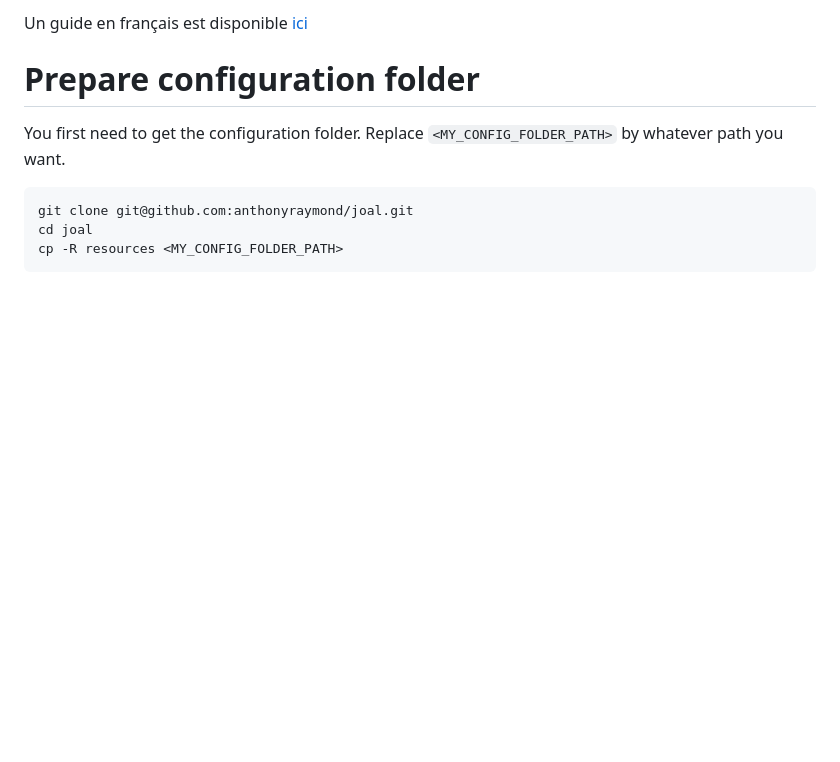
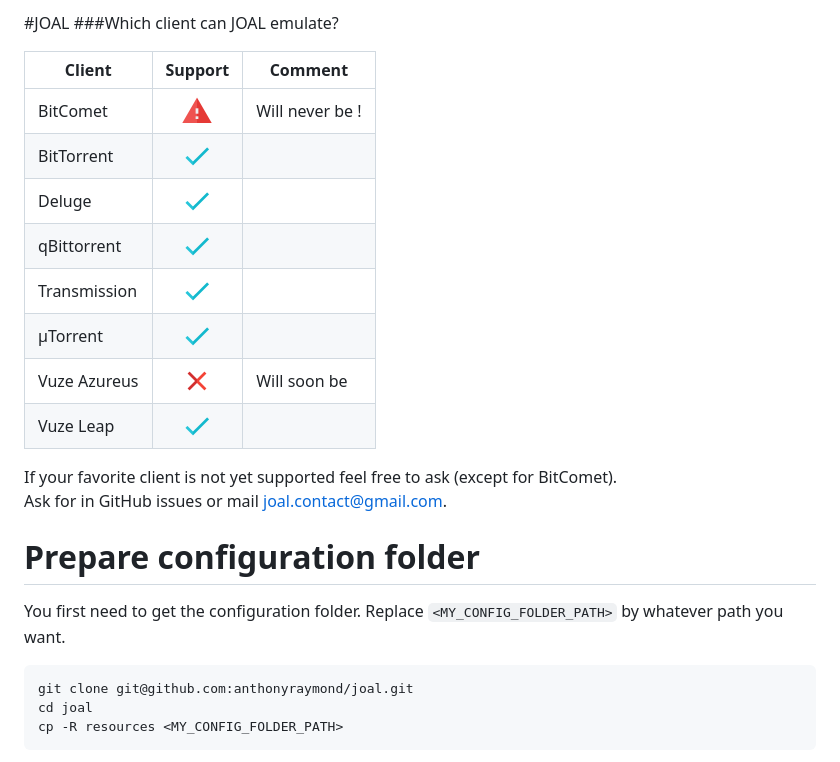
Before and after one commit to anthonyraymond/joal, a Markdown page: README.md, the part around the change. Drawn GitHub-style; pictures changed too: readme-assets/check-mark.png (added), readme-assets/cross-mark.png (added), readme-assets/warning.png (added); blank space fills up the shorter version.

Commit message:
Add supported clients to readme

```diff
--- a/README.md
+++ b/README.md
@@ -1,4 +1,24 @@
-Un guide en français est disponible [ici](http://h5ckfun.info/joal-le-nouveau-ratiomaster/)
+#JOAL
+###Which client can JOAL emulate?
+
+| Client        | Support                       | Comment        |
+| ------------- |:-----------------------------:|----------------|
+| BitComet      | ![FUCK NO !][support-fuck_no] | Will never be !|
+| BitTorrent    | ![Yes][support-yes]           |                |
+| Deluge        | ![Yes][support-yes]           |                |
+| qBittorrent   | ![Yes][support-yes]           |                |
+| Transmission  | ![Yes][support-yes]           |                |
+| µTorrent      | ![Yes][support-yes]           |                |
+| Vuze Azureus  | ![Yes][support-no]            | Will soon be   |
+| Vuze Leap     | ![Yes][support-yes]           |                |
+
+If your favorite client is not yet supported feel free to ask (except for BitComet).<br/>
+Ask for in GitHub issues or mail <a href="mailto:joal.contact@gmail.com">joal.contact@gmail.com</a>.
+
+
+[support-fuck_no]:readme-assets/warning.png
+[support-no]:readme-assets/cross-mark.png
+[support-yes]:readme-assets/check-mark.png
 
 # Prepare configuration folder
 You first need to get the configuration folder. Replace `<MY_CONFIG_FOLDER_PATH>` by whatever path you want.
```
Also changed, not shown: readme-assets/credits.md (added, +6 -0 lines).
